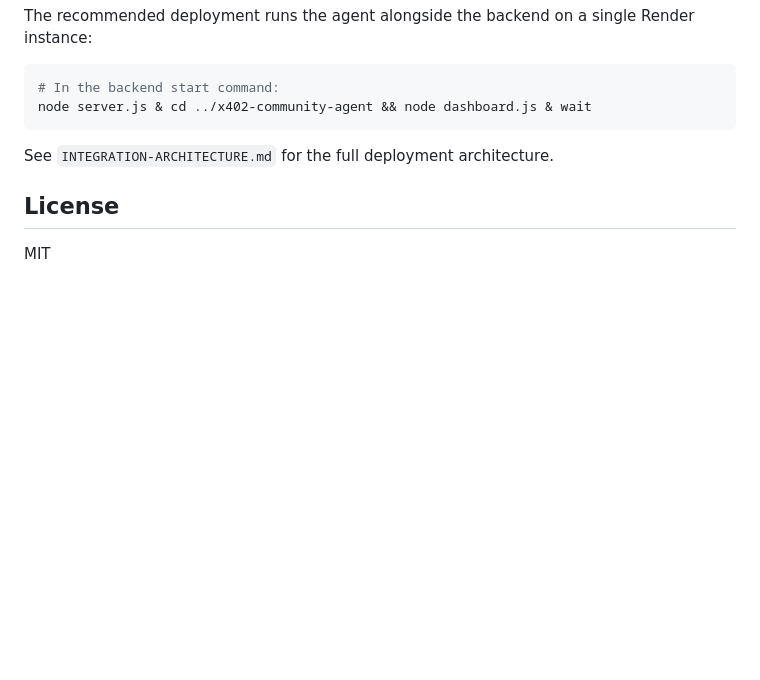
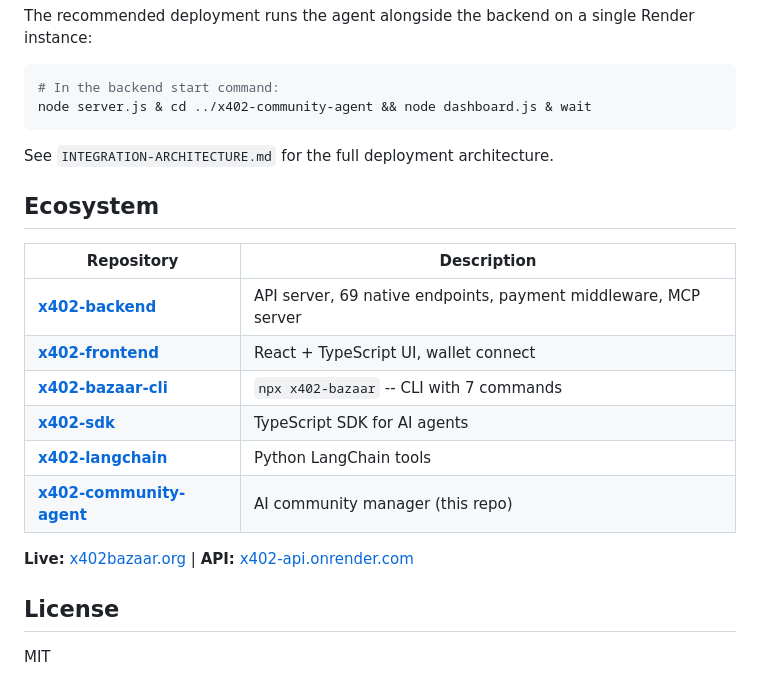
Before and after one commit to Wintyx57/x402-community-agent, a Markdown page: README.md, the part around the change. Drawn GitHub-style; blank space fills up the shorter version.

Commit message:
docs: add Ecosystem table linking all x402 repositories
Co-Authored-By: Claude Opus 4.6 <noreply@anthropic.com>

```diff
--- a/README.md
+++ b/README.md
@@ -335,6 +335,19 @@ node server.js & cd ../x402-community-agent && node dashboard.js & wait
 
 See `INTEGRATION-ARCHITECTURE.md` for the full deployment architecture.
 
+## Ecosystem
+
+| Repository | Description |
+|---|---|
+| **[x402-backend](https://github.com/Wintyx57/x402-backend)** | API server, 69 native endpoints, payment middleware, MCP server |
+| **[x402-frontend](https://github.com/Wintyx57/x402-frontend)** | React + TypeScript UI, wallet connect |
+| **[x402-bazaar-cli](https://github.com/Wintyx57/x402-bazaar-cli)** | `npx x402-bazaar` -- CLI with 7 commands |
+| **[x402-sdk](https://github.com/Wintyx57/x402-sdk)** | TypeScript SDK for AI agents |
+| **[x402-langchain](https://github.com/Wintyx57/x402-langchain)** | Python LangChain tools |
+| **[x402-community-agent](https://github.com/Wintyx57/x402-community-agent)** | AI community manager (this repo) |
+
+**Live:** [x402bazaar.org](https://x402bazaar.org) | **API:** [x402-api.onrender.com](https://x402-api.onrender.com)
+
 ## License
 
 MIT
```
